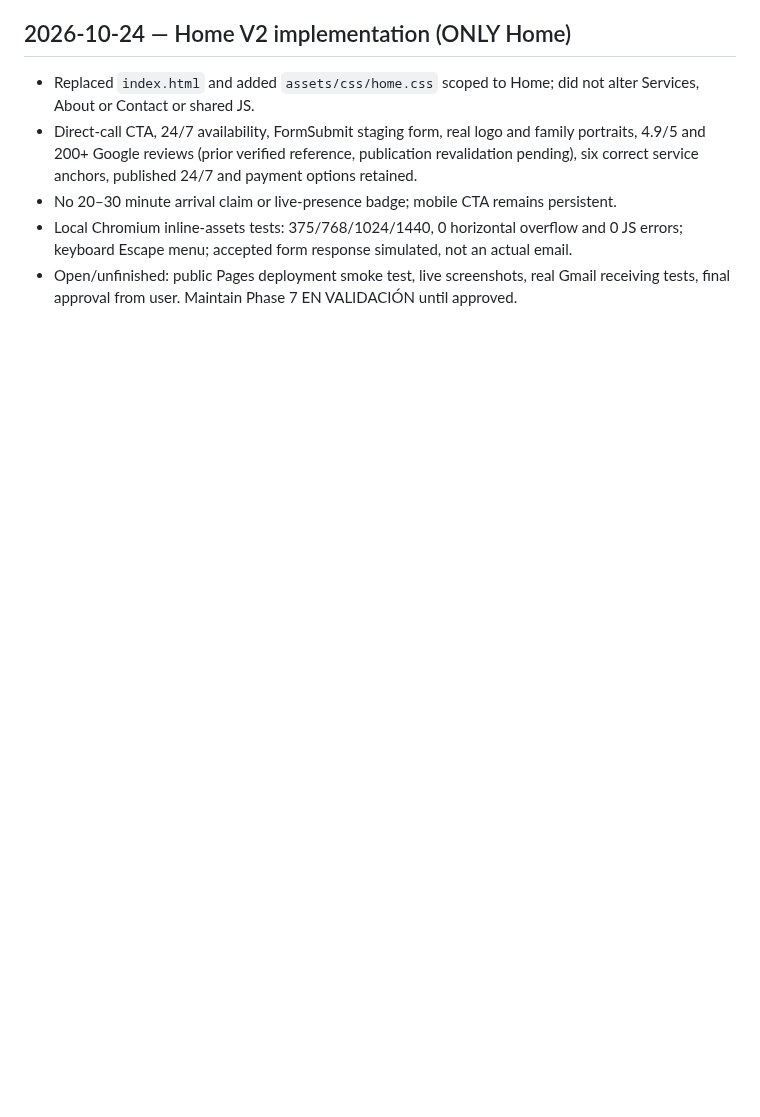
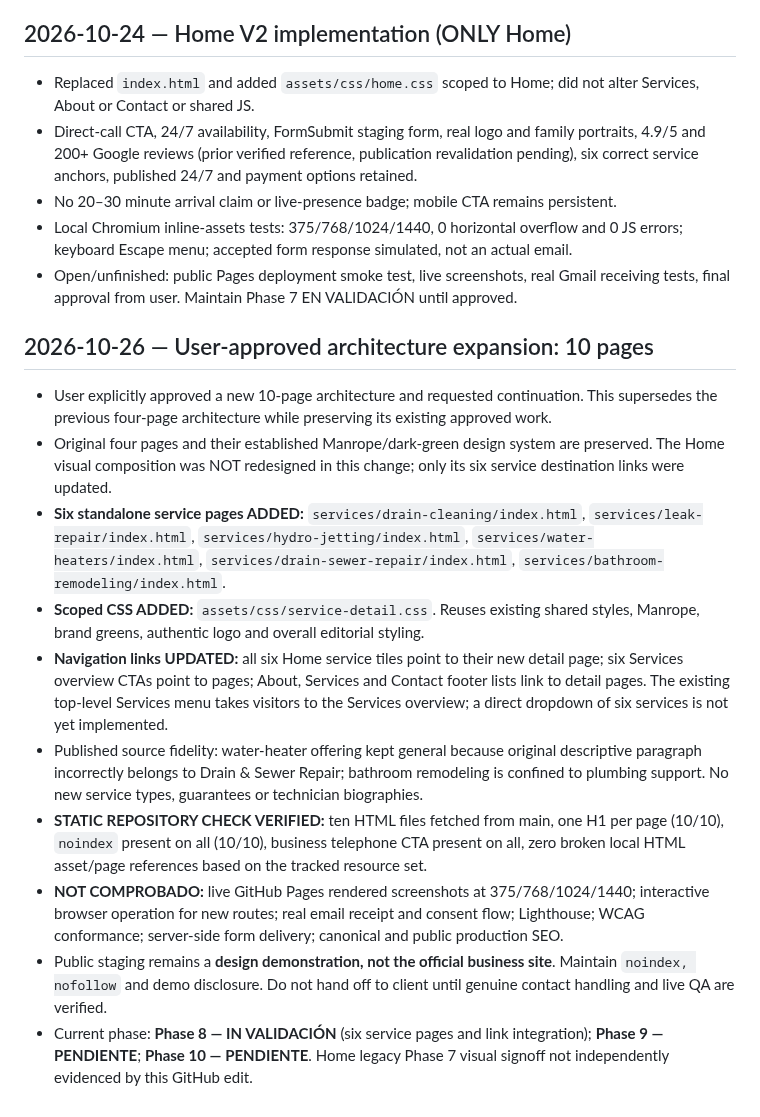
Before and after one commit to atrezzostudiosv-spec/mcbride-sons-plumbing, a Markdown page: ATREZZO-PROJECT-STATUS.md, the part around the change. GitHub-like rendering; blank space fills up the shorter version.

Commit message:
Record 10-page expansion, verified static checks and remaining QA blockers

```diff
--- a/ATREZZO-PROJECT-STATUS.md
+++ b/ATREZZO-PROJECT-STATUS.md
@@ -62,3 +62,15 @@ Updated: 2026-10-24
 - No 20–30 minute arrival claim or live-presence badge; mobile CTA remains persistent.
 - Local Chromium inline-assets tests: 375/768/1024/1440, 0 horizontal overflow and 0 JS errors; keyboard Escape menu; accepted form response simulated, not an actual email.
 - Open/unfinished: public Pages deployment smoke test, live screenshots, real Gmail receiving tests, final approval from user. Maintain Phase 7 EN VALIDACIÓN until approved.
+
+## 2026-10-26 — User-approved architecture expansion: 10 pages
+- User explicitly approved a new 10-page architecture and requested continuation. This supersedes the previous four-page architecture while preserving its existing approved work.
+- Original four pages and their established Manrope/dark-green design system are preserved. The Home visual composition was NOT redesigned in this change; only its six service destination links were updated.
+- **Six standalone service pages ADDED:** `services/drain-cleaning/index.html`, `services/leak-repair/index.html`, `services/hydro-jetting/index.html`, `services/water-heaters/index.html`, `services/drain-sewer-repair/index.html`, `services/bathroom-remodeling/index.html`.
+- **Scoped CSS ADDED:** `assets/css/service-detail.css`. Reuses existing shared styles, Manrope, brand greens, authentic logo and overall editorial styling.
+- **Navigation links UPDATED:** all six Home service tiles point to their new detail page; six Services overview CTAs point to pages; About, Services and Contact footer lists link to detail pages. The existing top-level Services menu takes visitors to the Services overview; a direct dropdown of six services is not yet implemented.
+- Published source fidelity: water-heater offering kept general because original descriptive paragraph incorrectly belongs to Drain & Sewer Repair; bathroom remodeling is confined to plumbing support. No new service types, guarantees or technician biographies.
+- **STATIC REPOSITORY CHECK VERIFIED:** ten HTML files fetched from main, one H1 per page (10/10), `noindex` present on all (10/10), business telephone CTA present on all, zero broken local HTML asset/page references based on the tracked resource set.
+- **NOT COMPROBADO:** live GitHub Pages rendered screenshots at 375/768/1024/1440; interactive browser operation for new routes; real email receipt and consent flow; Lighthouse; WCAG conformance; server-side form delivery; canonical and public production SEO.
+- Public staging remains a **design demonstration, not the official business site**. Maintain `noindex, nofollow` and demo disclosure. Do not hand off to client until genuine contact handling and live QA are verified.
+- Current phase: **Phase 8 — IN VALIDACIÓN** (six service pages and link integration); **Phase 9 — PENDIENTE**; **Phase 10 — PENDIENTE**. Home legacy Phase 7 visual signoff not independently evidenced by this GitHub edit.
```
